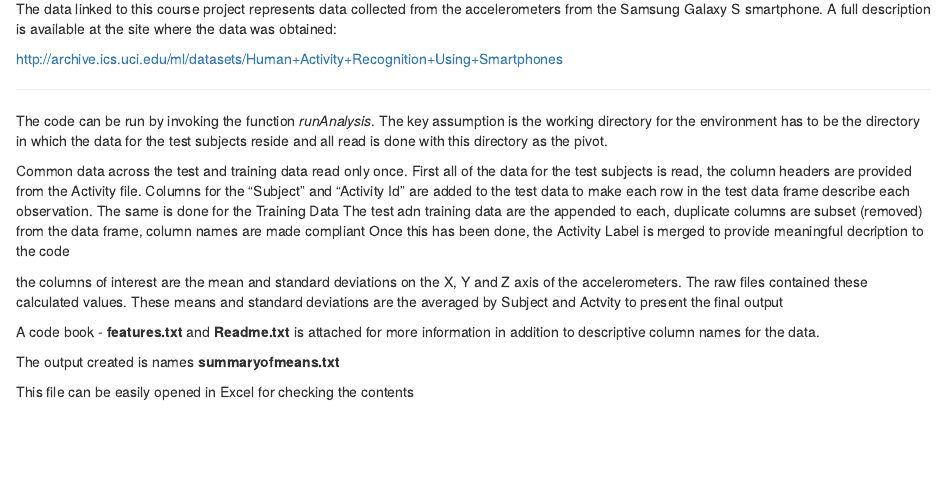
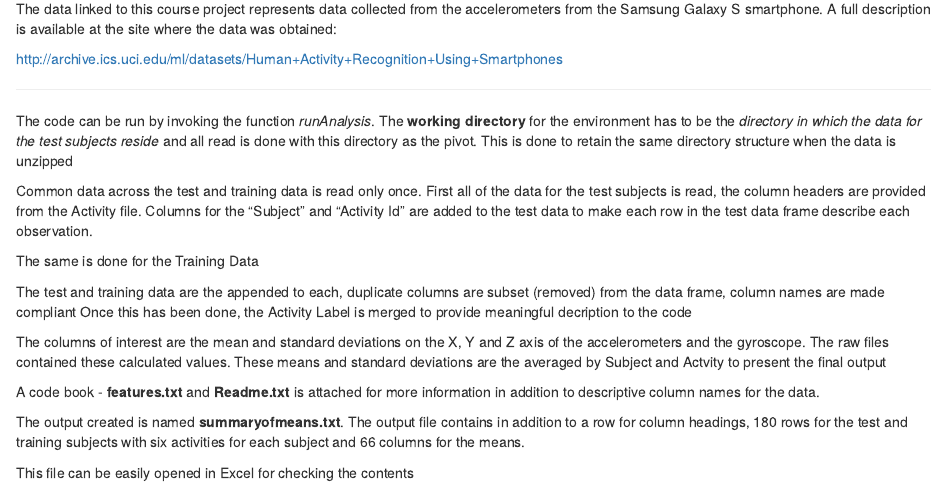
Before and after one commit to salmal/gettingandcleaning_data, an R Markdown document (course_project.rmd): the page in a window 1100 px wide, from 130 px down. Rendered offline with R 4.5, knitr and Pandoc, with nearby package versions.

Commit message:
minor changes to markdown and code to clean column names'

```diff
--- a/course_project.rmd
+++ b/course_project.rmd
@@ -9,19 +9,23 @@ The data linked to this course project represents data collected from the accele
 <http://archive.ics.uci.edu/ml/datasets/Human+Activity+Recognition+Using+Smartphones>
 
 ---
-The code can be run by invoking the function *runAnalysis*. The key assumption is the working directory for the environment has to be the directory in which the data for the test subjects reside and all read is done with this directory as the pivot.
+The code can be run by invoking the function *runAnalysis*.
+The **working directory** for the environment has to be the *directory in which the data for the test subjects reside* and all read is done with this directory as the pivot. This is done to retain the same directory structure when the data is unzipped
 
-Common data across the test and training data read only once.
+Common data across the test and training data is read only once.
 First all of the data for the test subjects is read, the column headers are provided from the Activity file.
 Columns for the "Subject" and "Activity Id" are added to the test data to make each row in the test data frame describe each observation.
+
 The same is done for the Training Data
-The test adn training data are the appended to each, duplicate columns are subset (removed) from the data frame, column names are made compliant
+
+The test and training data are the appended to each, duplicate columns are subset (removed) from the data frame, column names are made compliant
 Once this has been done, the Activity Label is merged to provide meaningful decription to the code
 
-the columns of interest are the mean and standard deviations on the X, Y and Z axis of the accelerometers. The raw files contained these calculated values. These means and standard deviations are the averaged by Subject and Actvity to present the final output
+The columns of interest are the mean and standard deviations on the X, Y and Z axis of the accelerometers and the gyroscope. The raw files contained these calculated values. These means and standard deviations are the averaged by Subject and Actvity to present the final output
 
 A code book - **features.txt** and **Readme.txt**  is attached for more information in addition to descriptive column names for the data.
 
-The output created is names **summaryofmeans.txt**
+The output created is named **summaryofmeans.txt**. The output file contains in addition to a row for column headings, 180 rows for the test and training subjects with six activities for each subject and 66 columns for the means.
+
 
 This file can be easily opened in Excel for checking the contents
```
Also changed, not shown: run_analysis.r (+4 -0 lines), course_project.html (added).
